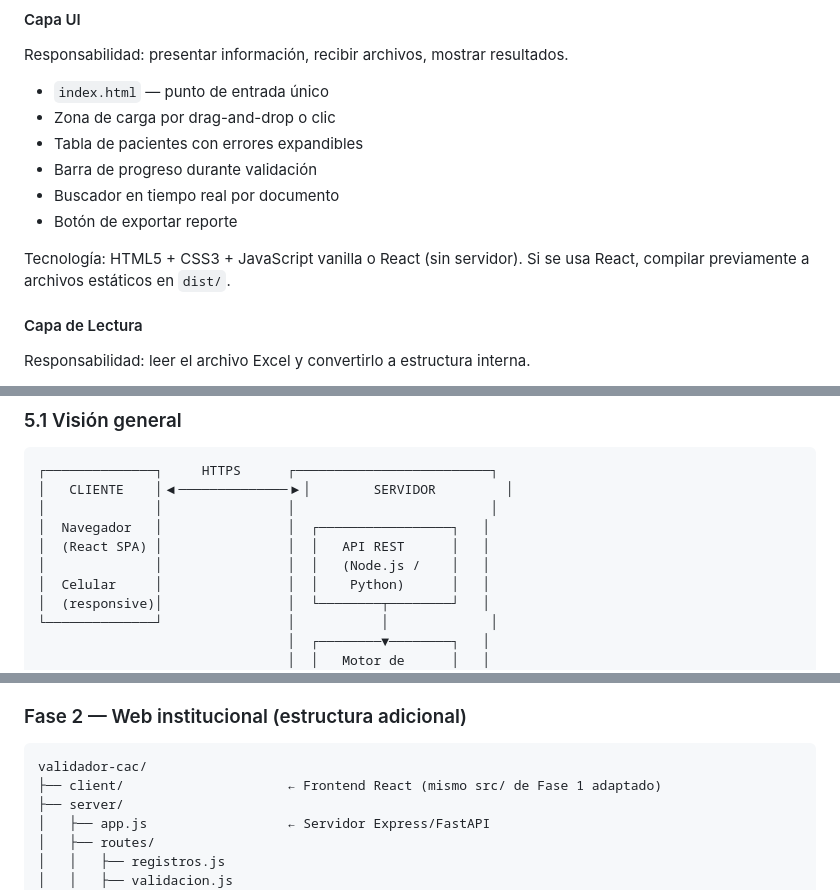
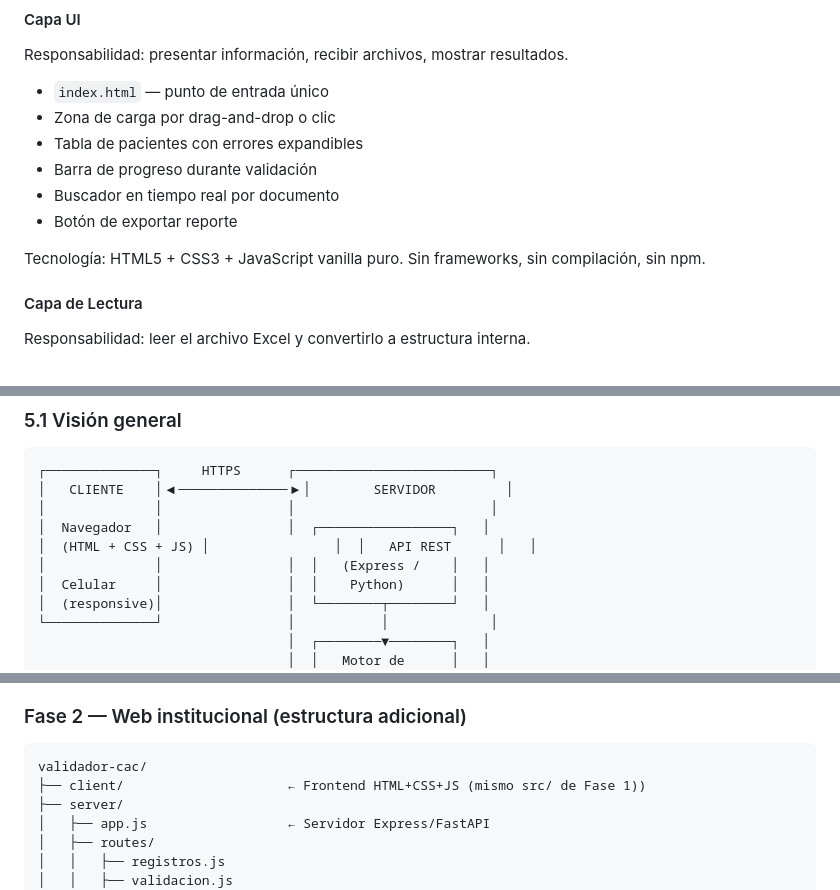
Before and after one commit to ALVARINYUN/CuentaAltoCosto, a Markdown page: ARCHITECTURE.md, 3 parts joined by grey strips. Rendered like a GitHub page.

Commit message:
docs: arquitectura del sistema v1.0 - fases 1 y 2 completas

````diff
--- a/ARCHITECTURE.md
+++ b/ARCHITECTURE.md
@@ -137,7 +137,7 @@ Responsabilidad: presentar información, recibir archivos, mostrar resultados.
 - Buscador en tiempo real por documento
 - Botón de exportar reporte
 
-Tecnología: HTML5 + CSS3 + JavaScript vanilla o React (sin servidor). Si se usa React, compilar previamente a archivos estáticos en `dist/`.
+Tecnología: HTML5 + CSS3 + JavaScript vanilla puro. Sin frameworks, sin compilación, sin npm.
 
 #### Capa de Lectura
 Responsabilidad: leer el archivo Excel y convertirlo a estructura interna.
@@ -215,8 +215,8 @@ ResultadoValidacion[] en memoria RAM
 │   CLIENTE    │◀──────────────▶│        SERVIDOR         │
 │              │                │                         │
 │  Navegador   │                │  ┌─────────────────┐   │
-│  (React SPA) │                │  │   API REST      │   │
-│              │                │  │   (Node.js /    │   │
+│  (HTML + CSS + JS) │                │  │   API REST      │   │
+│              │                │  │   (Express /    │   │
 │  Celular     │                │  │    Python)      │   │
 │  (responsive)│                │  └────────┬────────┘   │
 └──────────────┘                │           │             │
@@ -351,7 +351,7 @@ validador-cac/
 
 ```
 validador-cac/
-├── client/                     ← Frontend React (mismo src/ de Fase 1 adaptado)
+├── client/                     ← Frontend HTML+CSS+JS (mismo src/ de Fase 1))
 ├── server/
 │   ├── app.js                  ← Servidor Express/FastAPI
 │   ├── routes/
````
